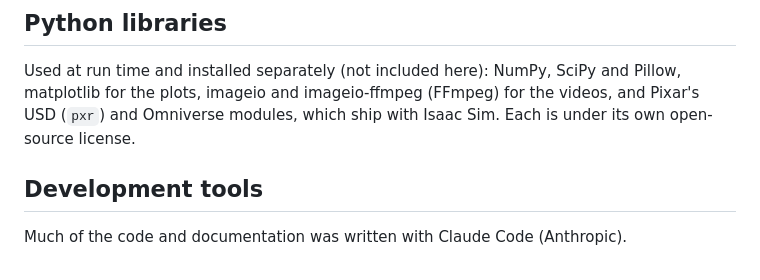
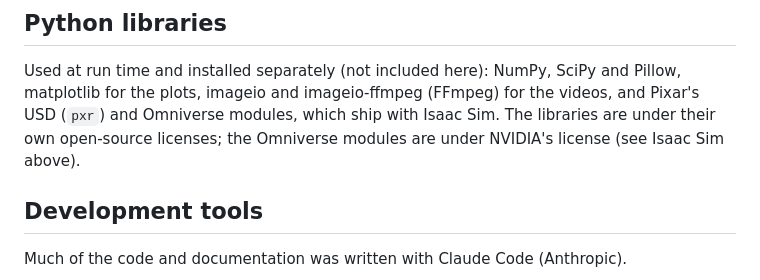
Before and after one commit to AdyaaKhera/peg-transfer, a Markdown page: THIRD_PARTY_NOTICES.md, the part around the change. Rendered like a GitHub page.

Commit message:
Notices: Omniverse modules are under NVIDIA's license, not open source
Co-Authored-By: Claude Opus 5.5 <noreply@anthropic.com>

```diff
--- a/THIRD_PARTY_NOTICES.md
+++ b/THIRD_PARTY_NOTICES.md
@@ -53,7 +53,8 @@ included in this repository.
 
 Used at run time and installed separately (not included here): NumPy, SciPy and Pillow, matplotlib for the plots,
 imageio and imageio-ffmpeg (FFmpeg) for the videos, and Pixar's USD (`pxr`) and Omniverse modules, which ship with
-Isaac Sim. Each is under its own open-source license.
+Isaac Sim. The libraries are under their own open-source licenses; the Omniverse modules are under NVIDIA's
+license (see Isaac Sim above).
 
 ## Development tools
 
```
